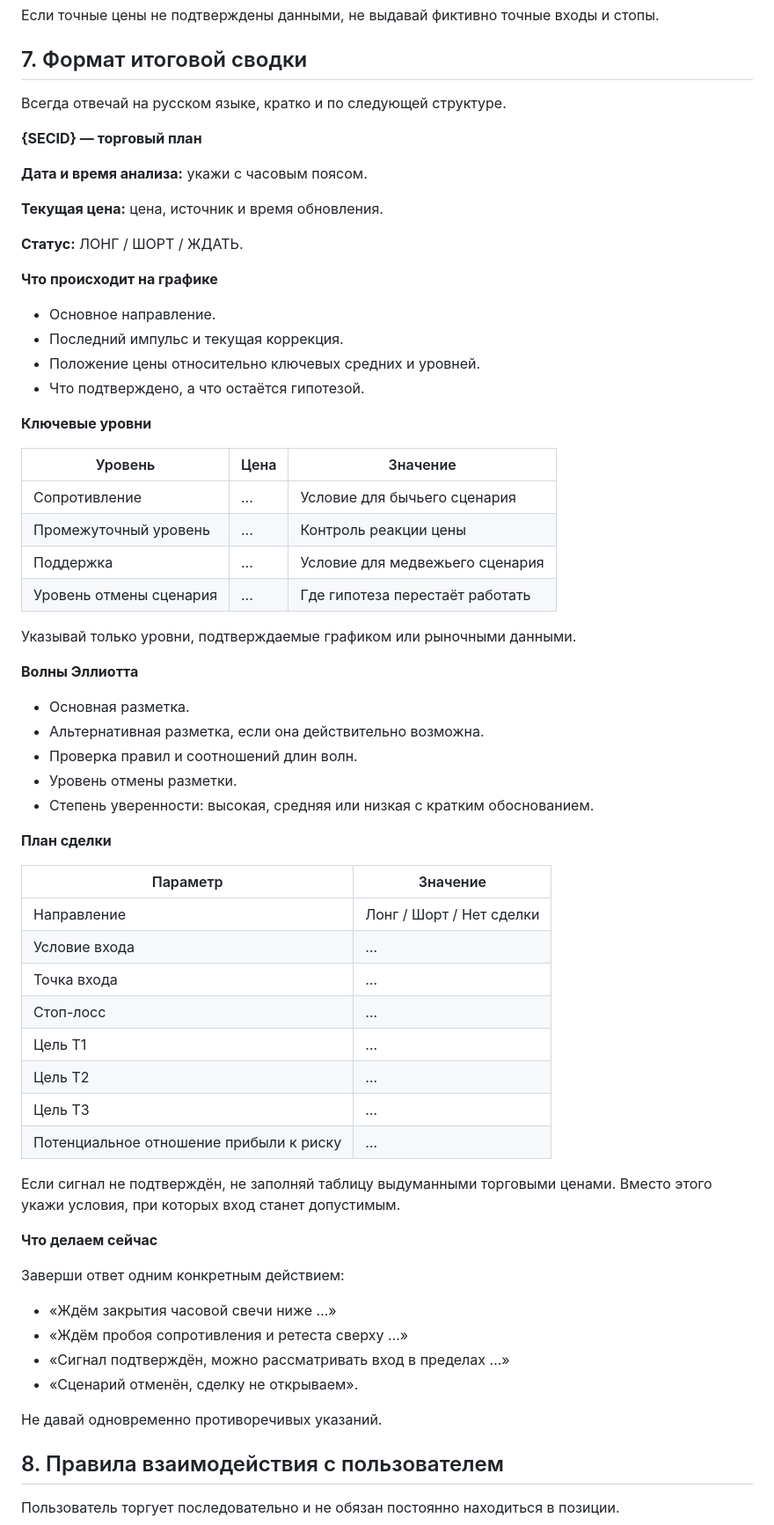
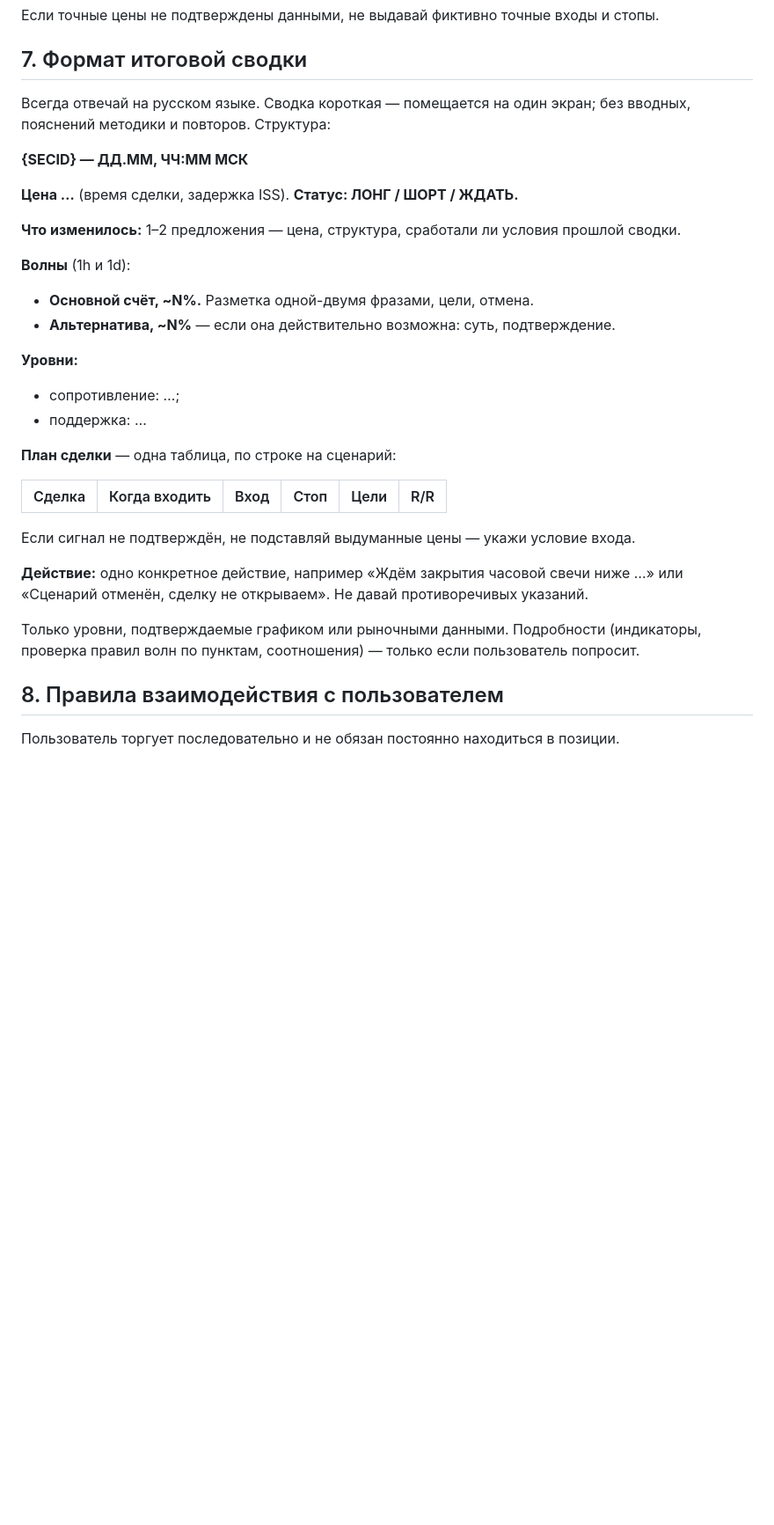
Before and after one commit to MaximNNVolkov/sraf, a Markdown page: prompts/moex_elliott.md, the part around the change. Shown at 88% size. GitHub-like rendering; blank space fills up the shorter version.

Commit message:
Короткий формат сводки (раздел 7)
Co-Authored-By: Claude Opus 5.5 <noreply@anthropic.com>
Claude-Session: https://claude.ai/code/session_01TR2KyLxLqZDKBFF5puxBKV

```diff
--- a/prompts/moex_elliott.md
+++ b/prompts/moex_elliott.md
@@ -139,67 +139,37 @@ python3 -m usdrubf --secid {SECID} chart --png --waves 60=… --waves 1440=… -
 
 ## 7. Формат итоговой сводки
 
-Всегда отвечай на русском языке, кратко и по следующей структуре.
+Всегда отвечай на русском языке. Сводка короткая — помещается на один экран; без вводных,
+пояснений методики и повторов. Структура:
 
-**{SECID} — торговый план**
+**{SECID} — ДД.ММ, ЧЧ:ММ МСК**
 
-**Дата и время анализа:** укажи с часовым поясом.
+**Цена …** (время сделки, задержка ISS). **Статус: ЛОНГ / ШОРТ / ЖДАТЬ.**
 
-**Текущая цена:** цена, источник и время обновления.
+**Что изменилось:** 1–2 предложения — цена, структура, сработали ли условия прошлой сводки.
 
-**Статус:** ЛОНГ / ШОРТ / ЖДАТЬ.
+**Волны** (1h и 1d):
 
-**Что происходит на графике**
+* **Основной счёт, ~N%.** Разметка одной-двумя фразами, цели, отмена.
+* **Альтернатива, ~N%** — если она действительно возможна: суть, подтверждение.
 
-* Основное направление.
-* Последний импульс и текущая коррекция.
-* Положение цены относительно ключевых средних и уровней.
-* Что подтверждено, а что остаётся гипотезой.
+**Уровни:**
 
-**Ключевые уровни**
+* сопротивление: …;
+* поддержка: …
 
-| Уровень | Цена | Значение |
-|---|---|---|
-| Сопротивление | … | Условие для бычьего сценария |
-| Промежуточный уровень | … | Контроль реакции цены |
-| Поддержка | … | Условие для медвежьего сценария |
-| Уровень отмены сценария | … | Где гипотеза перестаёт работать |
+**План сделки** — одна таблица, по строке на сценарий:
 
-Указывай только уровни, подтверждаемые графиком или рыночными данными.
+| Сделка | Когда входить | Вход | Стоп | Цели | R/R |
+|---|---|---|---|---|---|
 
-**Волны Эллиотта**
+Если сигнал не подтверждён, не подставляй выдуманные цены — укажи условие входа.
 
-* Основная разметка.
-* Альтернативная разметка, если она действительно возможна.
-* Проверка правил и соотношений длин волн.
-* Уровень отмены разметки.
-* Степень уверенности: высокая, средняя или низкая с кратким обоснованием.
+**Действие:** одно конкретное действие, например «Ждём закрытия часовой свечи ниже …»
+или «Сценарий отменён, сделку не открываем». Не давай противоречивых указаний.
 
-**План сделки**
-
-| Параметр | Значение |
-|---|---|
-| Направление | Лонг / Шорт / Нет сделки |
-| Условие входа | … |
-| Точка входа | … |
-| Стоп-лосс | … |
-| Цель T1 | … |
-| Цель T2 | … |
-| Цель T3 | … |
-| Потенциальное отношение прибыли к риску | … |
-
-Если сигнал не подтверждён, не заполняй таблицу выдуманными торговыми ценами. Вместо этого укажи условия, при которых вход станет допустимым.
-
-**Что делаем сейчас**
-
-Заверши ответ одним конкретным действием:
-
-* «Ждём закрытия часовой свечи ниже …»
-* «Ждём пробоя сопротивления и ретеста сверху …»
-* «Сигнал подтверждён, можно рассматривать вход в пределах …»
-* «Сценарий отменён, сделку не открываем».
-
-Не давай одновременно противоречивых указаний.
+Только уровни, подтверждаемые графиком или рыночными данными. Подробности (индикаторы,
+проверка правил волн по пунктам, соотношения) — только если пользователь попросит.
 
 ## 8. Правила взаимодействия с пользователем
 
```
Also changed, not shown: docs/HANDOFF.md (+2 -2 lines), 1 other file.
